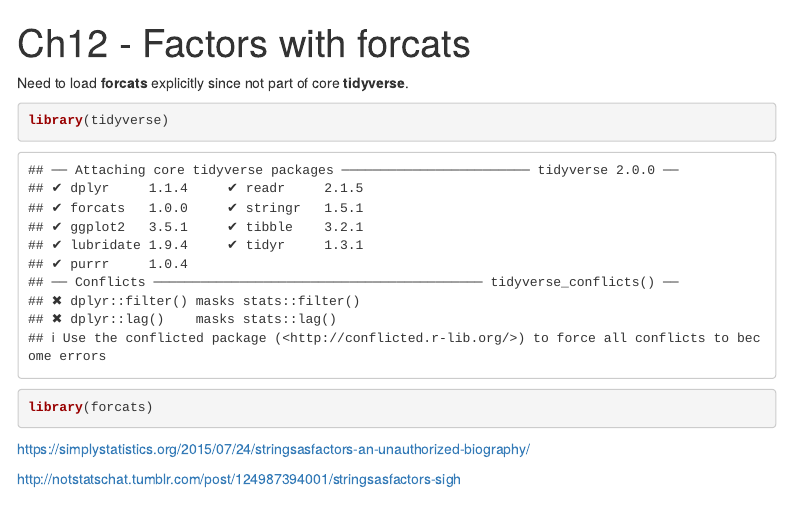
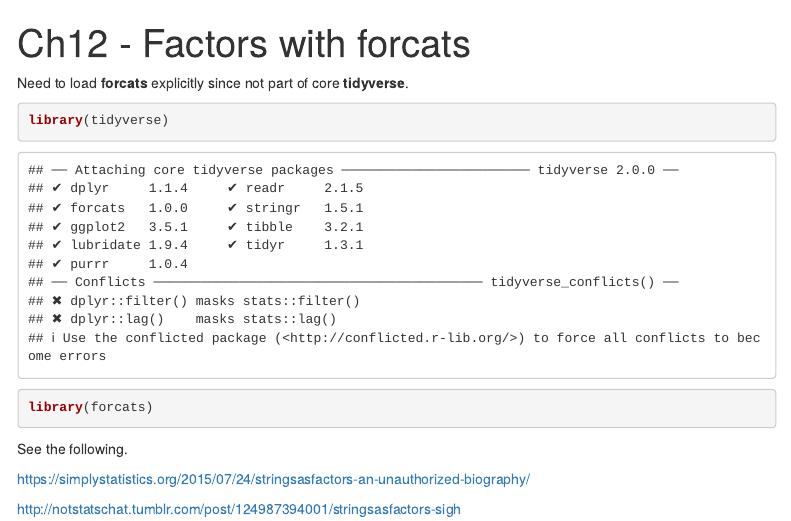
Before and after one commit to misken/rfordatascience, an R Markdown document (ch12_factors.Rmd): the page in a window 1100 px wide, from its top. Rendered offline with R 4.5, knitr and Pandoc, with nearby package versions; menus at the side of the page are left out.

Commit message:
Minor edit to Ch12

````diff
--- a/ch12_factors.Rmd
+++ b/ch12_factors.Rmd
@@ -14,6 +14,8 @@
 
 ```
 
+See the following.
+
 https://simplystatistics.org/2015/07/24/stringsasfactors-an-unauthorized-biography/
 
 http://notstatschat.tumblr.com/post/124987394001/stringsasfactors-sigh
````
